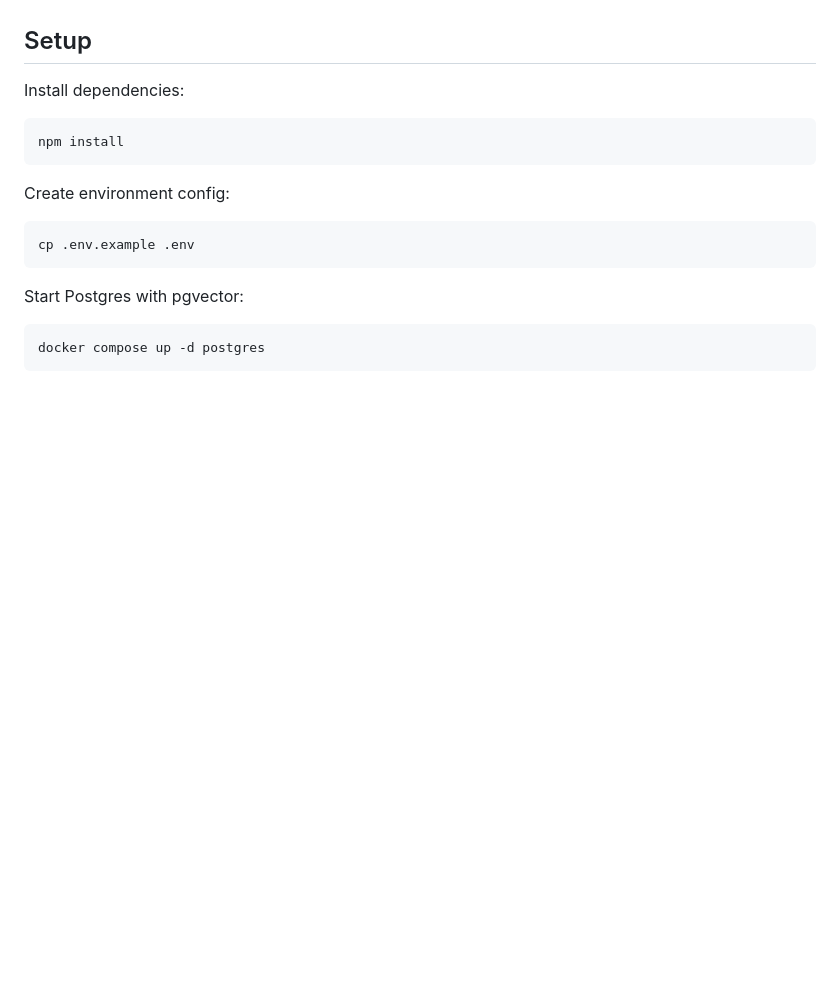
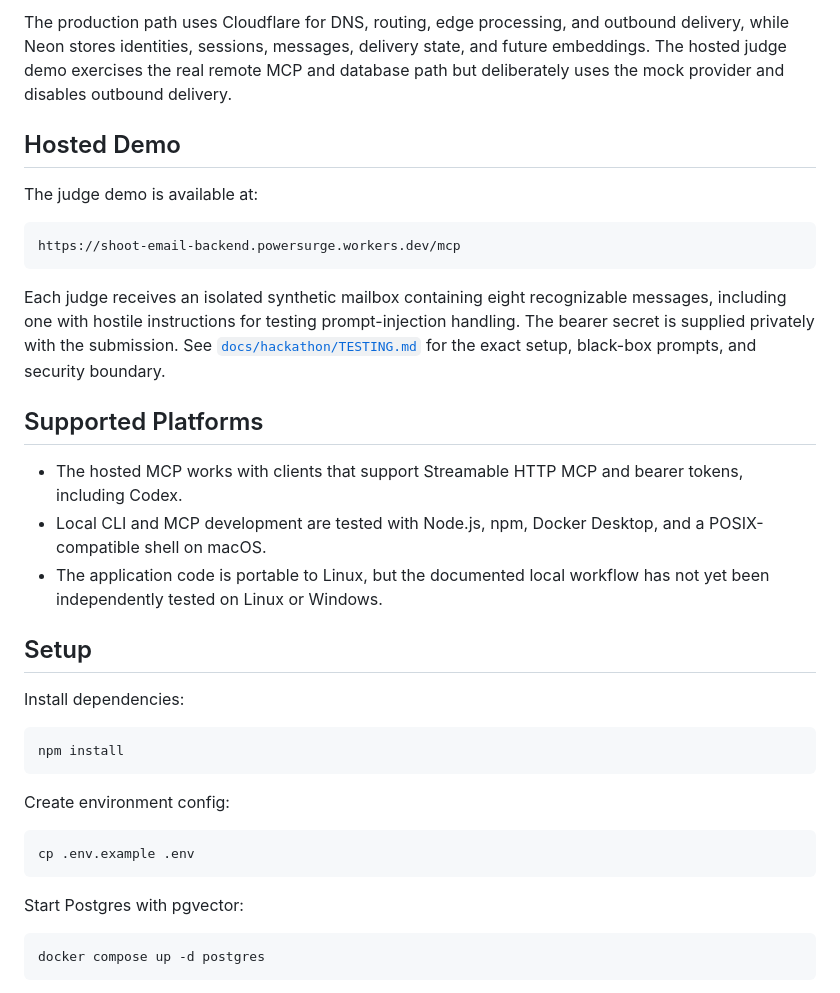
Before and after one commit to powersurge01/shoot-email, a Markdown page: README.md, the part around one of its changes. Drawn GitHub-style; blank space fills up the shorter version.

````diff
--- a/README.md
+++ b/README.md
@@ -18,3 +83,31 @@ This implements the first milestone:
+The production path uses Cloudflare for DNS, routing, edge processing, and
+outbound delivery, while Neon stores identities, sessions, messages, delivery
+state, and future embeddings. The hosted judge demo exercises the real remote
+MCP and database path but deliberately uses the mock provider and disables
+outbound delivery.
+
+## Hosted Demo
+
+The judge demo is available at:
+
+```text
+https://shoot-email-backend.powersurge.workers.dev/mcp
+```
+
+Each judge receives an isolated synthetic mailbox containing eight recognizable
+messages, including one with hostile instructions for testing prompt-injection
+handling. The bearer secret is supplied privately with the submission. See
+[`docs/hackathon/TESTING.md`](docs/hackathon/TESTING.md) for the exact setup,
+black-box prompts, and security boundary.
+
+## Supported Platforms
+
+- The hosted MCP works with clients that support Streamable HTTP MCP and bearer
+  tokens, including Codex.
+- Local CLI and MCP development are tested with Node.js, npm, Docker Desktop,
+  and a POSIX-compatible shell on macOS.
+- The application code is portable to Linux, but the documented local workflow
+  has not yet been independently tested on Linux or Windows.
 
 ## Setup
 
````
Also changed, not shown: other parts of README.md (+77 -12 lines).
